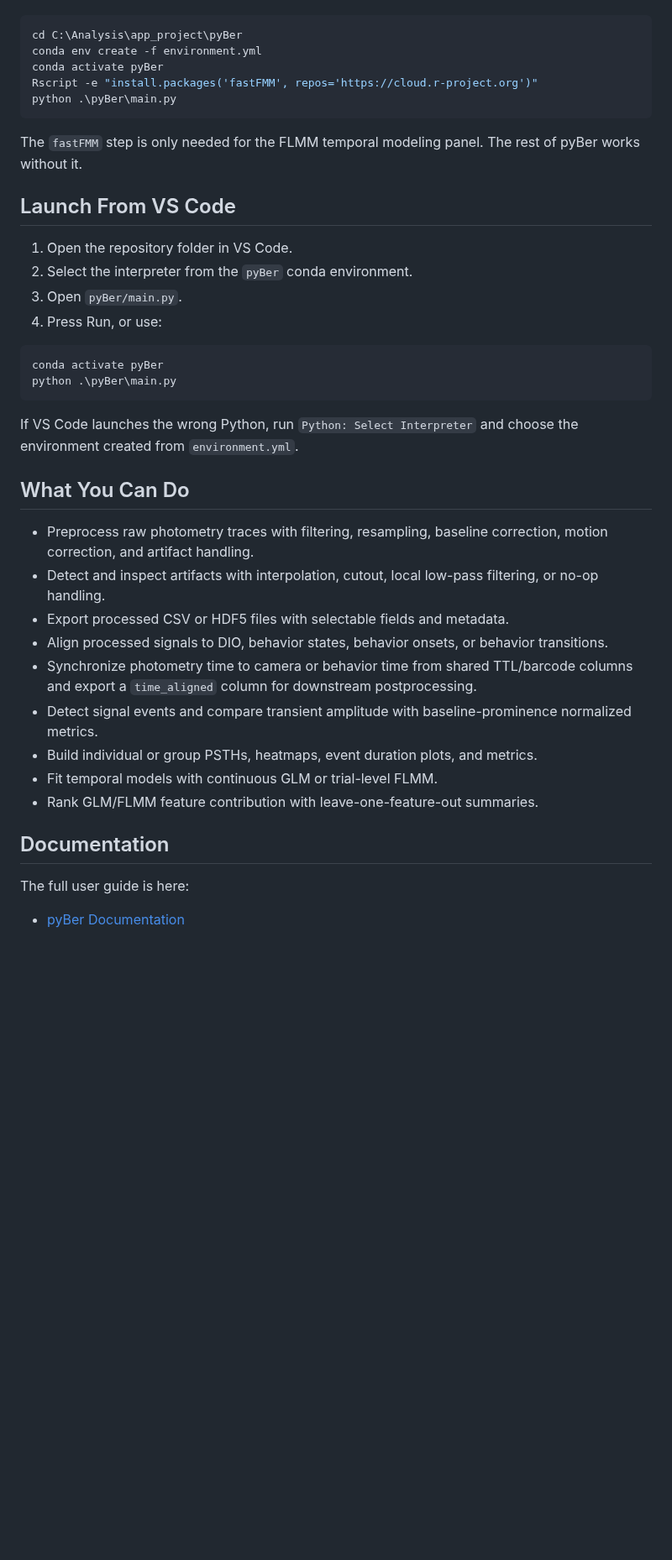
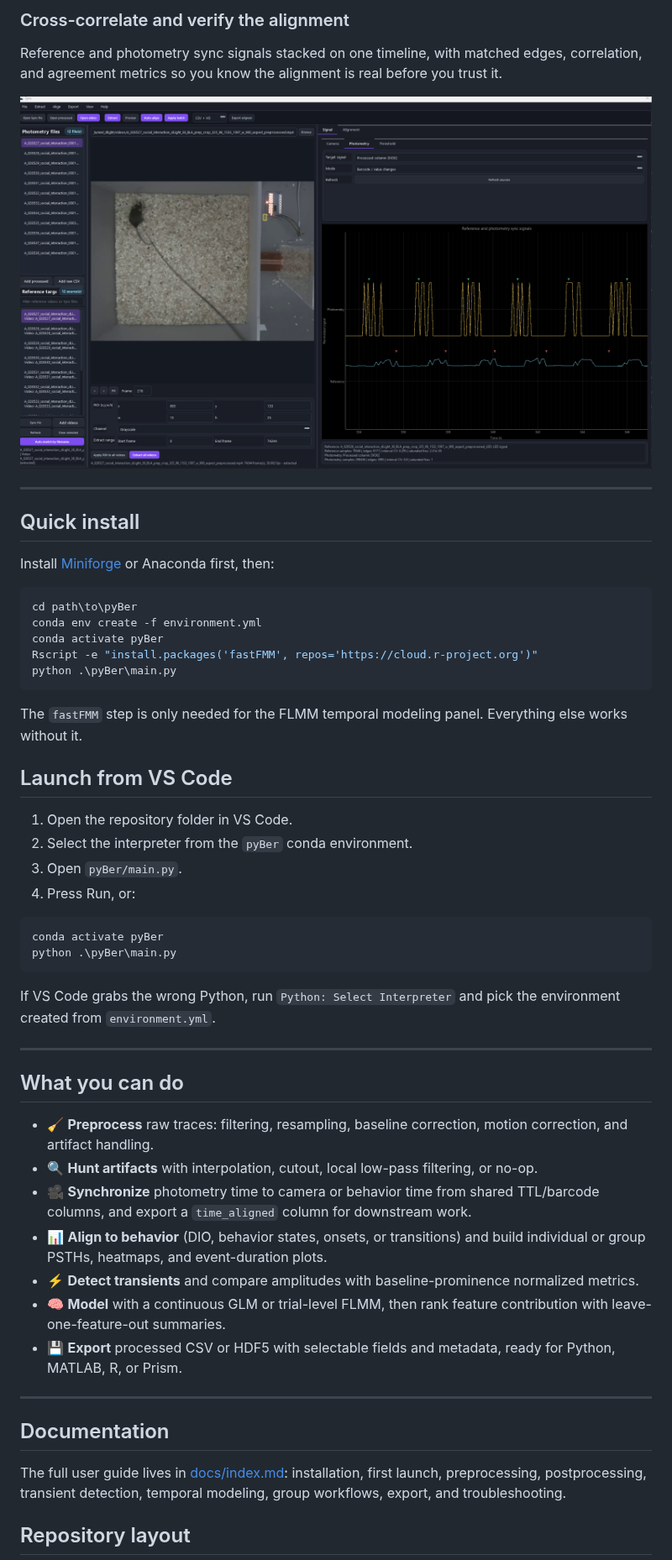
Before and after one commit to BelloneLab/pyBer, a Markdown page: README.md, the part around one of its changes. Shown at 84% size. Drawn GitHub-style; pictures changed too: assets/screenshots/sync_photometry.png (added); blank space fills up the shorter version.

````diff
--- a/README.md
+++ b/README.md
@@ -16,50 +50,66 @@ Install Miniforge or Anaconda first, then run:
+### Cross-correlate and verify the alignment
+Reference and photometry sync signals stacked on one timeline, with matched edges,
+correlation, and agreement metrics so you know the alignment is real before you trust it.
+
+![Photometry sync overlay](assets/screenshots/sync_photometry.png)
+
+---
+
+## Quick install
+
+Install [Miniforge](https://github.com/conda-forge/miniforge) or Anaconda first, then:
 
 ```powershell
-cd C:\Analysis\app_project\pyBer
+cd path\to\pyBer
 conda env create -f environment.yml
 conda activate pyBer
 Rscript -e "install.packages('fastFMM', repos='https://cloud.r-project.org')"
 python .\pyBer\main.py
 ```
 
-The `fastFMM` step is only needed for the FLMM temporal modeling panel. The rest
-of pyBer works without it.
+The `fastFMM` step is only needed for the FLMM temporal modeling panel. Everything
+else works without it.
 
-## Launch From VS Code
+## Launch from VS Code
 
 1. Open the repository folder in VS Code.
 2. Select the interpreter from the `pyBer` conda environment.
 3. Open `pyBer/main.py`.
-4. Press Run, or use:
+4. Press Run, or:
 
 ```powershell
 conda activate pyBer
 python .\pyBer\main.py
 ```
 
-If VS Code launches the wrong Python, run `Python: Select Interpreter` and choose
-the environment created from `environment.yml`.
+If VS Code grabs the wrong Python, run `Python: Select Interpreter` and pick the
+environment created from `environment.yml`.
 
-## What You Can Do
+---
 
-- Preprocess raw photometry traces with filtering, resampling, baseline
-  correction, motion correction, and artifact handling.
-- Detect and inspect artifacts with interpolation, cutout, local low-pass
-  filtering, or no-op handling.
-- Export processed CSV or HDF5 files with selectable fields and metadata.
-- Align processed signals to DIO, behavior states, behavior onsets, or behavior
-  transitions.
-- Synchronize photometry time to camera or behavior time from shared TTL/barcode
-  columns and export a `time_aligned` column for downstream postprocessing.
-- Detect signal events and compare transient amplitude with baseline-prominence
-  normalized metrics.
-- Build individual or group PSTHs, heatmaps, event duration plots, and metrics.
-- Fit temporal models with continuous GLM or trial-level FLMM.
-- Rank GLM/FLMM feature contribution with leave-one-feature-out summaries.
+## What you can do
+
+- 🧹 **Preprocess** raw traces: filtering, resampling, baseline correction, motion
+  correction, and artifact handling.
+- 🔍 **Hunt artifacts** with interpolation, cutout, local low-pass filtering, or no-op.
+- 🎥 **Synchronize** photometry time to camera or behavior time from shared TTL/barcode
+  columns, and export a `time_aligned` column for downstream work.
+- 📊 **Align to behavior** (DIO, behavior states, onsets, or transitions) and build
+  individual or group PSTHs, heatmaps, and event-duration plots.
+- ⚡ **Detect transients** and compare amplitudes with baseline-prominence normalized
+  metrics.
+- 🧠 **Model** with a continuous GLM or trial-level FLMM, then rank feature contribution
+  with leave-one-feature-out summaries.
+- 💾 **Export** processed CSV or HDF5 with selectable fields and metadata, ready for
+  Python, MATLAB, R, or Prism.
+
+---
 
 ## Documentation
 
-The full user guide is here:
+The full user guide lives in [docs/index.md](docs/index.md): installation, first launch,
+preprocessing, postprocessing, transient detection, temporal modeling, group workflows,
+export, and troubleshooting.
 
-- [pyBer Documentation](docs/index.md)
+## Repository layout
 
````
Also changed, not shown: other parts of README.md (+62 -26 lines), assets/screenshots/preprocessing.png (added), assets/screenshots/sync_extraction.png (added).
